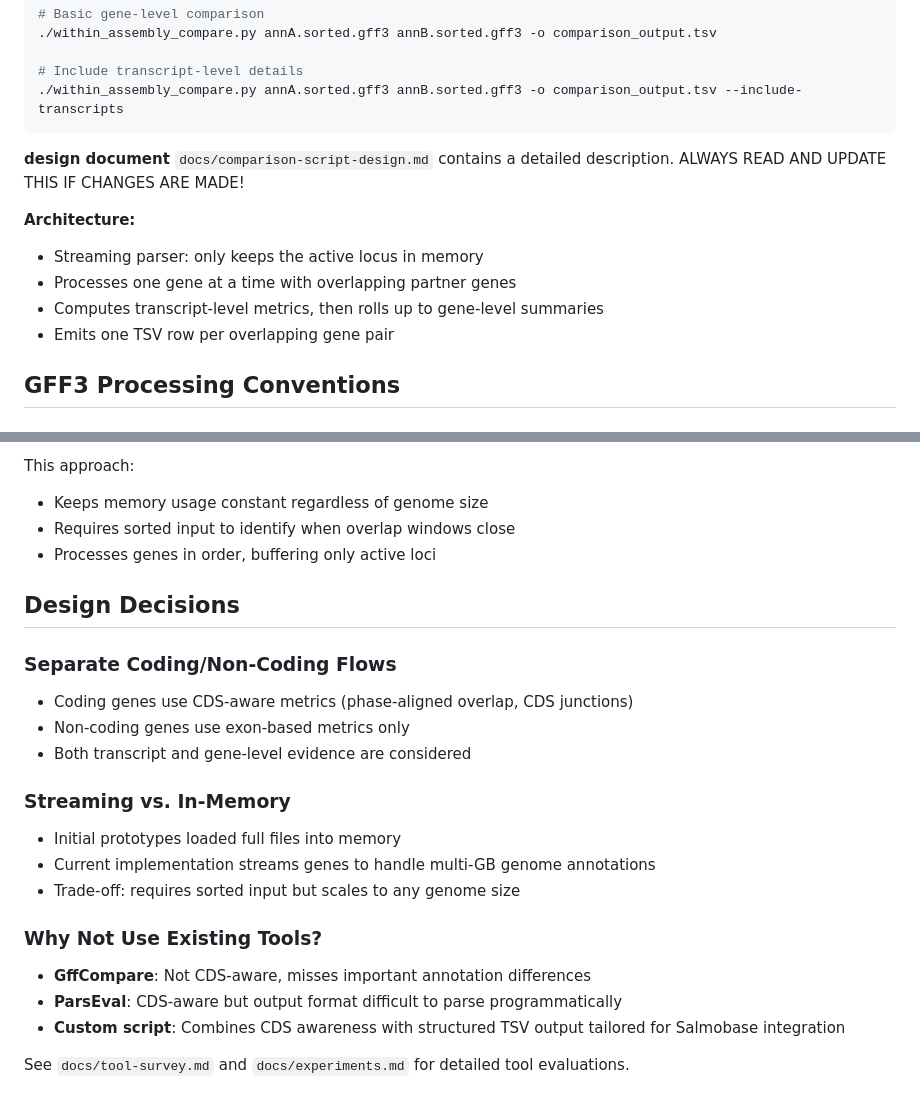
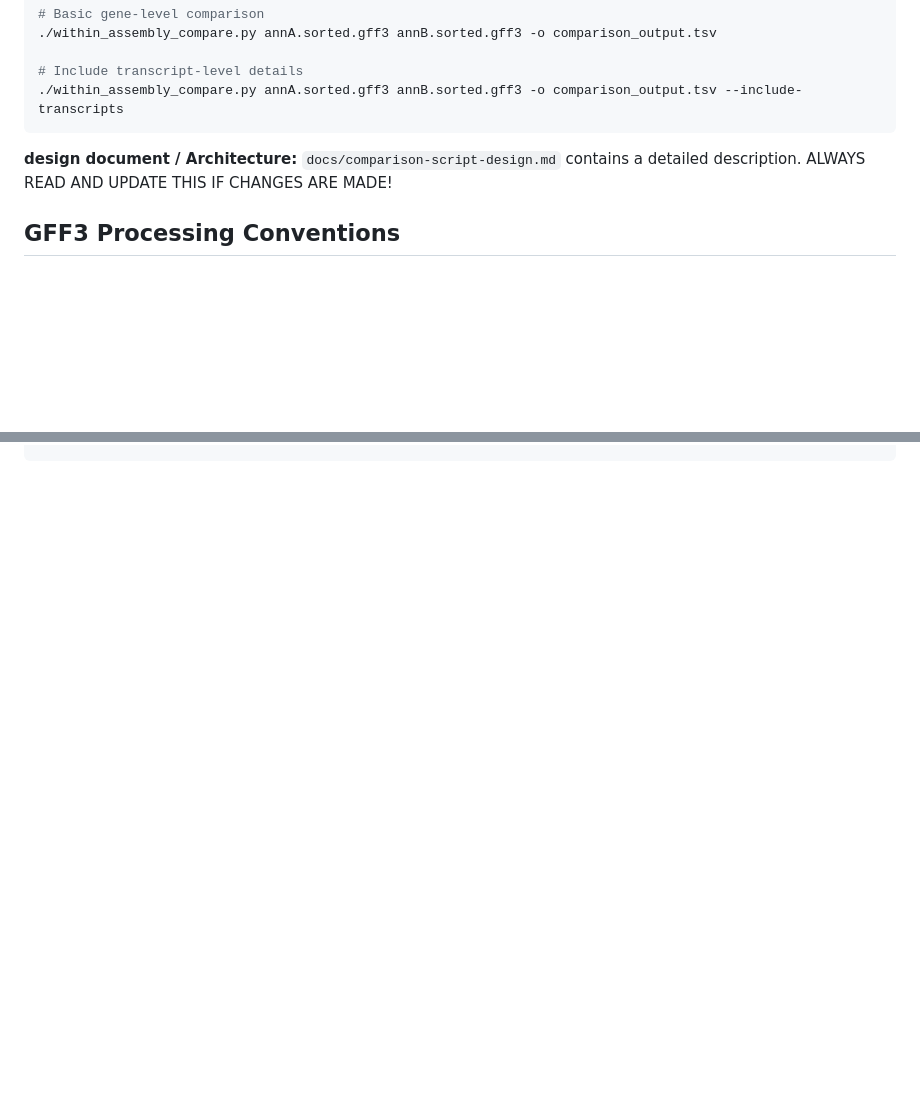
Before and after one commit to larsgr/gene-id-mapping, a Markdown page: CLAUDE.md, 2 parts joined by grey strips. GitHub-like rendering; blank space fills up the shorter version.

````diff
--- a/CLAUDE.md
+++ b/CLAUDE.md
@@ -212,14 +146,8 @@ Streams sorted GFF3 annotation files and computes gene/transcript-level overlap
 ./within_assembly_compare.py annA.sorted.gff3 annB.sorted.gff3 -o comparison_output.tsv --include-transcripts
 ```
 
-**design document**
+**design document / Architecture:**
 `docs/comparison-script-design.md` contains a detailed description. ALWAYS READ AND UPDATE THIS IF CHANGES ARE MADE!
-
-**Architecture:**
-- Streaming parser: only keeps the active locus in memory
-- Processes one gene at a time with overlapping partner genes
-- Computes transcript-level metrics, then rolls up to gene-level summaries
-- Emits one TSV row per overlapping gene pair
 
 ## GFF3 Processing Conventions
 
@@ -370,23 +230,0 @@ def process_gff(file):
-This approach:
-- Keeps memory usage constant regardless of genome size
-- Requires sorted input to identify when overlap windows close
-- Processes genes in order, buffering only active loci
-
-## Design Decisions
-
-### Separate Coding/Non-Coding Flows
-- Coding genes use CDS-aware metrics (phase-aligned overlap, CDS junctions)
-- Non-coding genes use exon-based metrics only
-- Both transcript and gene-level evidence are considered
-
-### Streaming vs. In-Memory
-- Initial prototypes loaded full files into memory
-- Current implementation streams genes to handle multi-GB genome annotations
-- Trade-off: requires sorted input but scales to any genome size
-
-### Why Not Use Existing Tools?
-- **GffCompare**: Not CDS-aware, misses important annotation differences
-- **ParsEval**: CDS-aware but output format difficult to parse programmatically
-- **Custom script**: Combines CDS awareness with structured TSV output tailored for Salmobase integration
-
-See `docs/tool-survey.md` and `docs/experiments.md` for detailed tool evaluations.
````
Also changed, not shown: other parts of CLAUDE.md (+0 -133 lines).
